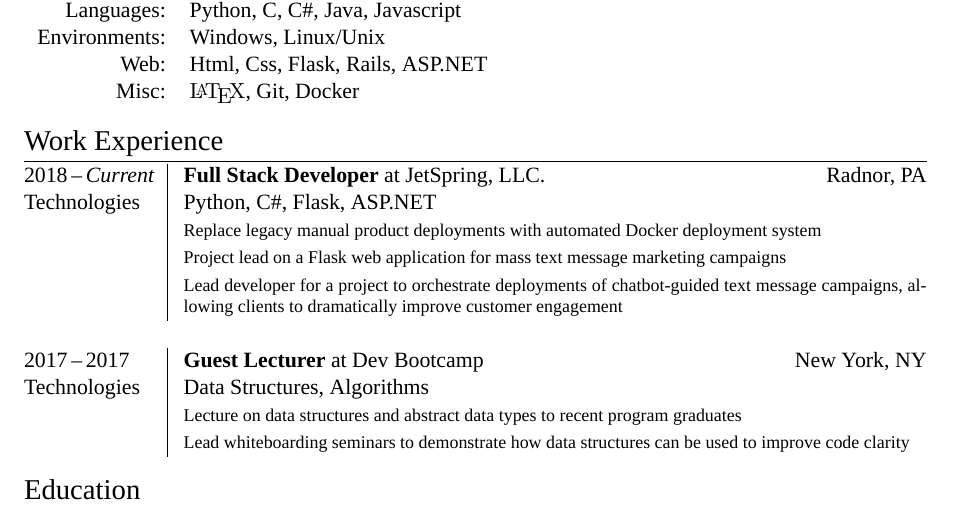
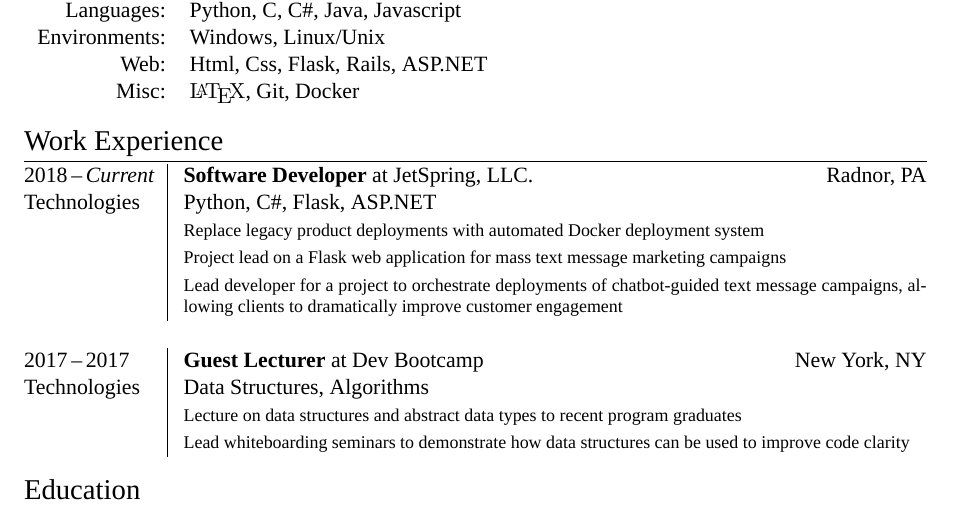
Before and after one commit to mintchkin/Personal-Resume, a LaTeX CV (cv.tex): part of the page, cut so that both start at the same text. Compiled offline with XeLaTeX; a missing font is replaced by an installed copy or a similar font.

Commit message:
Added new title

```diff
--- a/cv.tex
+++ b/cv.tex
@@ -72,9 +72,9 @@ A junior software development position in an engaging environment that could int
 
 \section{Work Experience}
 \begin{tabularx}{\textwidth}{@{\extracolsep{2pt}}p{6em}|X@{}}
-    2018\,--\,\emph{Current} & \textbf{Full Stack Developer} at \textsc{JetSpring, LLC.} \hfill Radnor, PA \\
+    2018\,--\,\emph{Current} & \textbf{Software Developer} at \textsc{JetSpring, LLC.} \hfill Radnor, PA \\
     \textsc{Technologies}    & \textsc{Python}, \textsc{C\#}, \textsc{Flask}, \textsc{ASP.NET} \\
-                             & \footnotesize Replace legacy manual product deployments with automated Docker deployment system \\
+                             & \footnotesize Replace legacy product deployments with automated Docker deployment system \\
                              & \footnotesize Project lead on a Flask web application for mass text message marketing campaigns \\
                              & \footnotesize Lead developer for a project to orchestrate deployments of chatbot-guided text message campaigns, allowing clients to dramatically improve customer engagement \\
     \multicolumn{2}{c}{} \\
```
Also changed, not shown: Nick Dobner CV.pdf.
